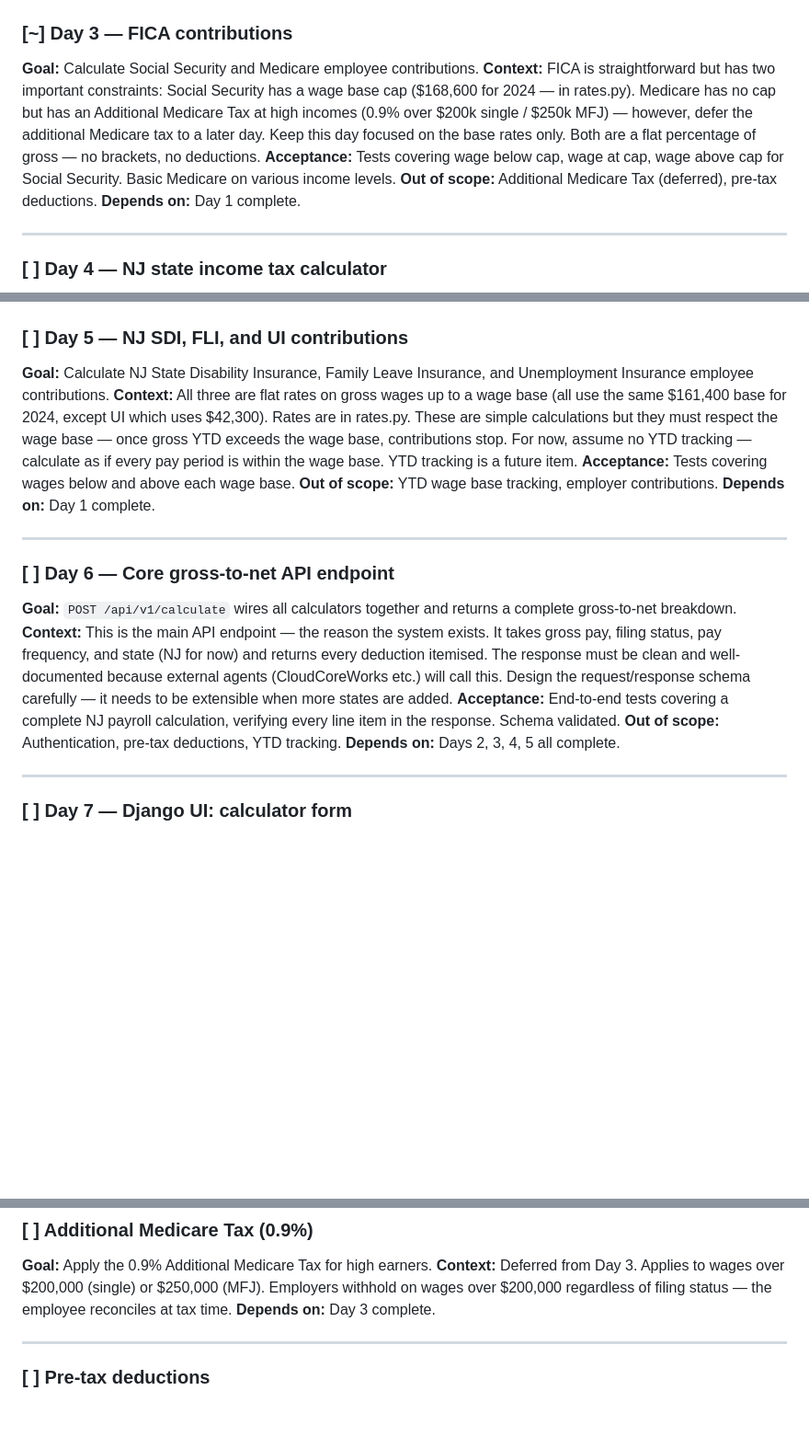
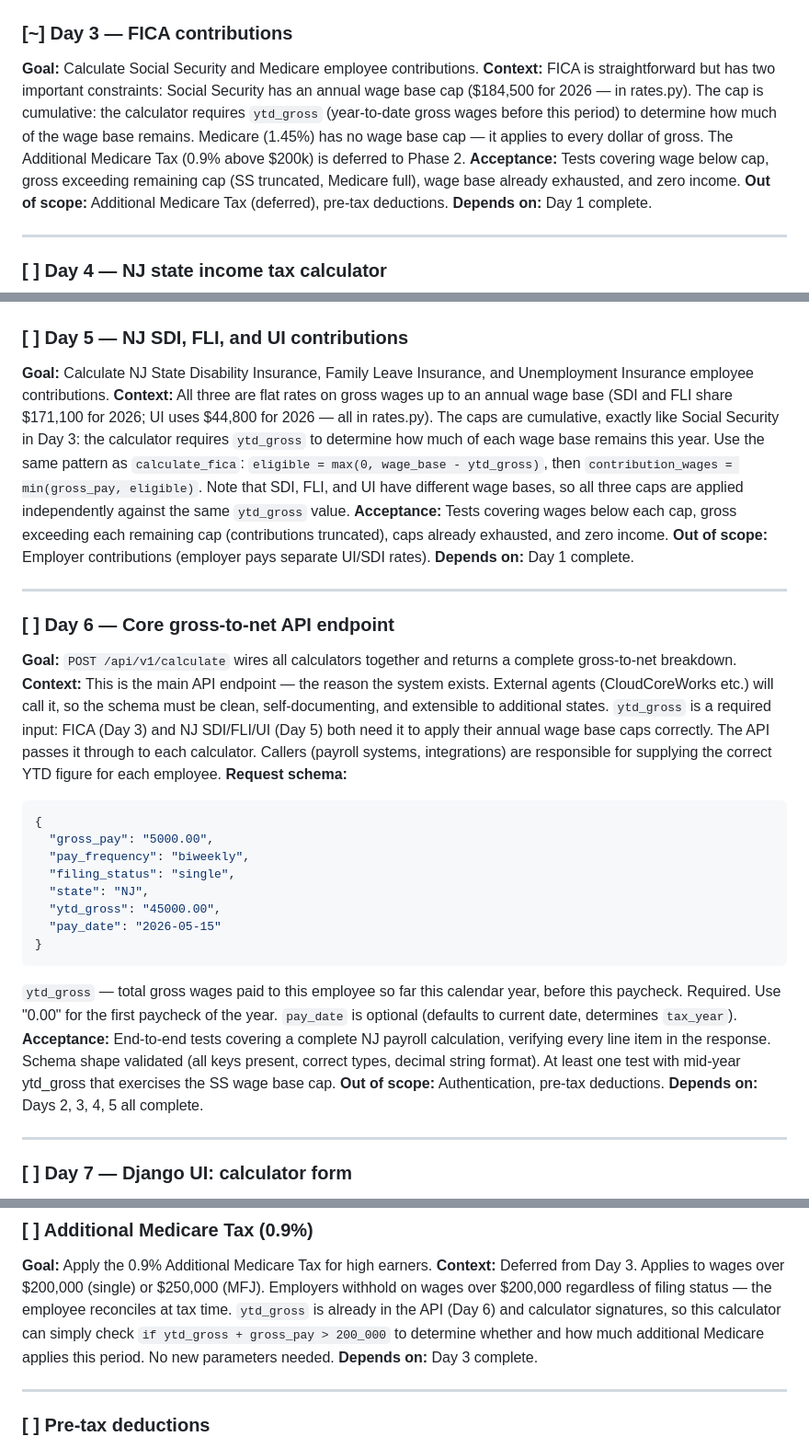
Before and after one commit to ayesha-limemint/payroll-system, a Markdown page: BACKLOG.md, 3 parts joined by grey strips. Shown at 92% size. Drawn GitHub-style; blank space fills up the shorter version.

Commit message:
Fix backlog: YTD required for all wage-base calculators
Day 5 (NJ SDI/FLI/UI): remove no-YTD assumption, update 2024→2026 rates,
document ytd_gross pattern matching Day 3.
Day 6 (API): ytd_gross is a required request field, not out of scope.
Phase 3: YTD wage-base tracking is done; rephrase as annual reconciliation.
Day 3 context: fix stale $168,600 (2024) → $184,500 (2026) wage base.
Additional Medicare Tax: note that ytd_gross already covers the threshold check.

Co-Authored-By: Claude Sonnet 4.6 <noreply@anthropic.com>

````diff
--- a/BACKLOG.md
+++ b/BACKLOG.md
@@ -60,13 +60,13 @@ semi-monthly, monthly).
 ### [~] Day 3 — FICA contributions
 **Goal:** Calculate Social Security and Medicare employee contributions.
 **Context:** FICA is straightforward but has two important constraints:
-Social Security has a wage base cap ($168,600 for 2024 — in rates.py).
-Medicare has no cap but has an Additional Medicare Tax at high incomes
-(0.9% over $200k single / $250k MFJ) — however, defer the additional
-Medicare tax to a later day. Keep this day focused on the base rates only.
-Both are a flat percentage of gross — no brackets, no deductions.
-**Acceptance:** Tests covering wage below cap, wage at cap, wage above cap
-for Social Security. Basic Medicare on various income levels.
+Social Security has an annual wage base cap ($184,500 for 2026 — in rates.py).
+The cap is cumulative: the calculator requires `ytd_gross` (year-to-date gross
+wages before this period) to determine how much of the wage base remains.
+Medicare (1.45%) has no wage base cap — it applies to every dollar of gross.
+The Additional Medicare Tax (0.9% above $200k) is deferred to Phase 2.
+**Acceptance:** Tests covering wage below cap, gross exceeding remaining cap
+(SS truncated, Medicare full), wage base already exhausted, and zero income.
 **Out of scope:** Additional Medicare Tax (deferred), pre-tax deductions.
 **Depends on:** Day 1 complete.
 
@@ -90,14 +90,17 @@ bracket boundaries, and the top bracket.
 ### [ ] Day 5 — NJ SDI, FLI, and UI contributions
 **Goal:** Calculate NJ State Disability Insurance, Family Leave Insurance,
 and Unemployment Insurance employee contributions.
-**Context:** All three are flat rates on gross wages up to a wage base
-(all use the same $161,400 base for 2024, except UI which uses $42,300).
-Rates are in rates.py. These are simple calculations but they must respect
-the wage base — once gross YTD exceeds the wage base, contributions stop.
-For now, assume no YTD tracking — calculate as if every pay period is
-within the wage base. YTD tracking is a future item.
-**Acceptance:** Tests covering wages below and above each wage base.
-**Out of scope:** YTD wage base tracking, employer contributions.
+**Context:** All three are flat rates on gross wages up to an annual wage base
+(SDI and FLI share $171,100 for 2026; UI uses $44,800 for 2026 — all in rates.py).
+The caps are cumulative, exactly like Social Security in Day 3: the calculator
+requires `ytd_gross` to determine how much of each wage base remains this year.
+Use the same pattern as `calculate_fica`: `eligible = max(0, wage_base - ytd_gross)`,
+then `contribution_wages = min(gross_pay, eligible)`.
+Note that SDI, FLI, and UI have different wage bases, so all three caps are applied
+independently against the same `ytd_gross` value.
+**Acceptance:** Tests covering wages below each cap, gross exceeding each remaining
+cap (contributions truncated), caps already exhausted, and zero income.
+**Out of scope:** Employer contributions (employer pays separate UI/SDI rates).
 **Depends on:** Day 1 complete.
 
 ---
@@ -106,14 +109,31 @@ within the wage base. YTD tracking is a future item.
 **Goal:** `POST /api/v1/calculate` wires all calculators together and returns
 a complete gross-to-net breakdown.
 **Context:** This is the main API endpoint — the reason the system exists.
-It takes gross pay, filing status, pay frequency, and state (NJ for now)
-and returns every deduction itemised. The response must be clean and
-well-documented because external agents (CloudCoreWorks etc.) will call this.
-Design the request/response schema carefully — it needs to be extensible
-when more states are added.
+External agents (CloudCoreWorks etc.) will call it, so the schema must be
+clean, self-documenting, and extensible to additional states.
+`ytd_gross` is a required input: FICA (Day 3) and NJ SDI/FLI/UI (Day 5) both
+need it to apply their annual wage base caps correctly. The API passes it through
+to each calculator. Callers (payroll systems, integrations) are responsible for
+supplying the correct YTD figure for each employee.
+**Request schema:**
+```json
+{
+  "gross_pay": "5000.00",
+  "pay_frequency": "biweekly",
+  "filing_status": "single",
+  "state": "NJ",
+  "ytd_gross": "45000.00",
+  "pay_date": "2026-05-15"
+}
+```
+`ytd_gross` — total gross wages paid to this employee so far this calendar year,
+before this paycheck. Required. Use "0.00" for the first paycheck of the year.
+`pay_date` is optional (defaults to current date, determines `tax_year`).
 **Acceptance:** End-to-end tests covering a complete NJ payroll calculation,
-verifying every line item in the response. Schema validated.
-**Out of scope:** Authentication, pre-tax deductions, YTD tracking.
+verifying every line item in the response. Schema shape validated (all keys
+present, correct types, decimal string format). At least one test with
+mid-year ytd_gross that exercises the SS wage base cap.
+**Out of scope:** Authentication, pre-tax deductions.
 **Depends on:** Days 2, 3, 4, 5 all complete.
 
 ---
@@ -139,6 +159,9 @@ beyond basic readable HTML.
 **Context:** Deferred from Day 3. Applies to wages over $200,000 (single)
 or $250,000 (MFJ). Employers withhold on wages over $200,000 regardless
 of filing status — the employee reconciles at tax time.
+`ytd_gross` is already in the API (Day 6) and calculator signatures, so this
+calculator can simply check `if ytd_gross + gross_pay > 200_000` to determine
+whether and how much additional Medicare applies this period. No new parameters needed.
 **Depends on:** Day 3 complete.
 
 ---
````
Also changed, not shown: other parts of BACKLOG.md (+1 -1 lines).
